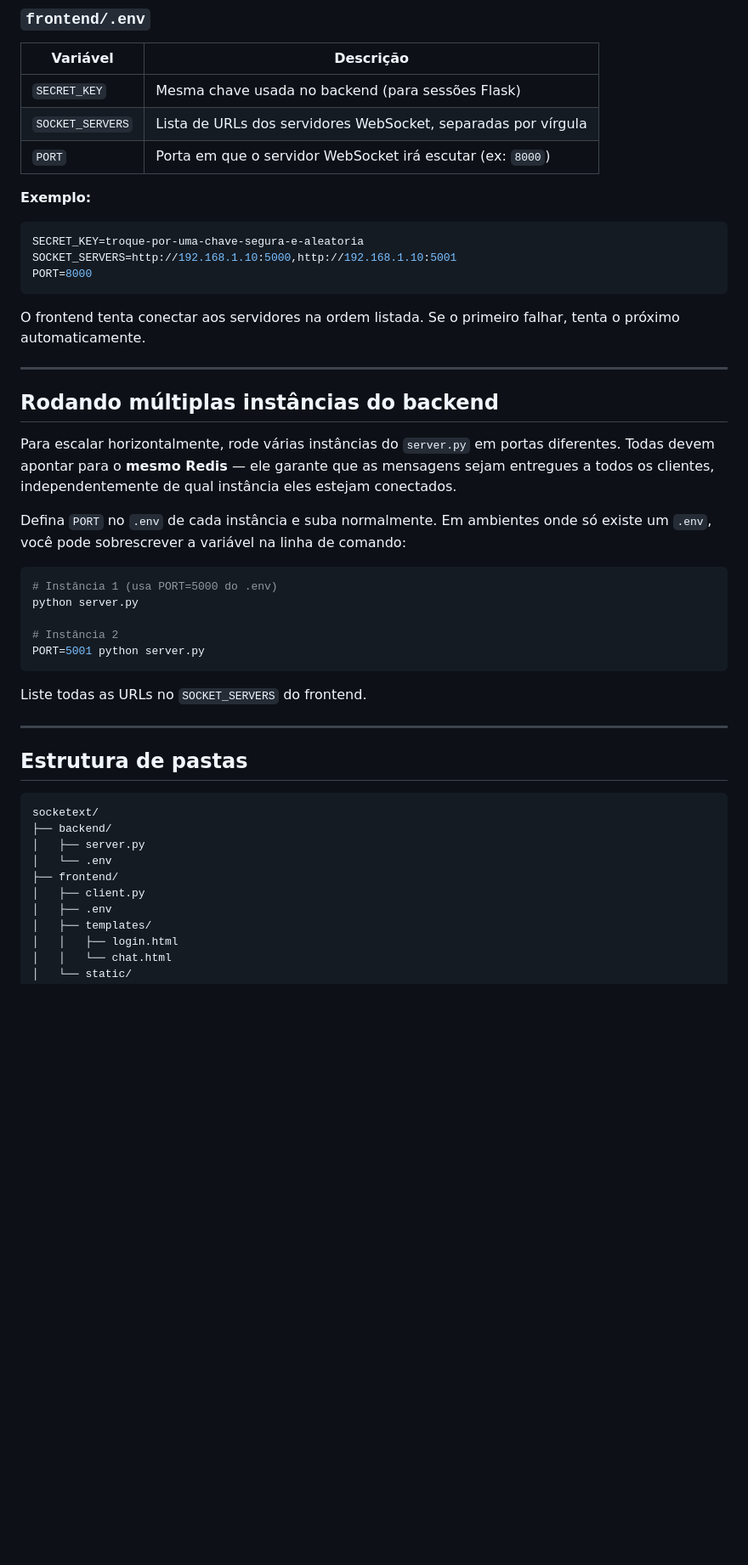
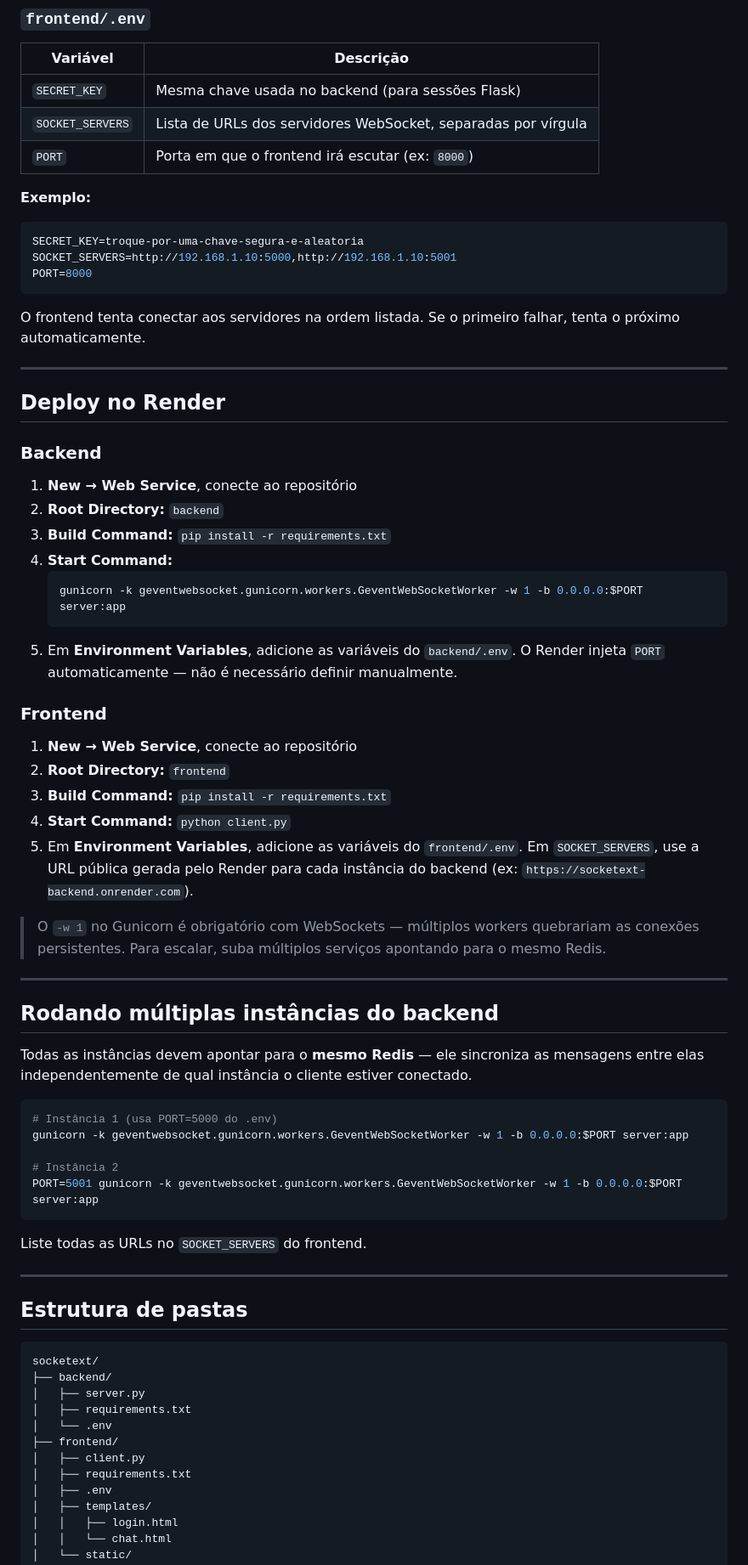
Before and after one commit to TheoSoares/socketext, a Markdown page: README.md, the part around one of its changes. Shown at 85% size. Drawn GitHub-style; blank space fills up the shorter version.

Commit message:
2.0.9
new readme

````diff
--- a/README.md
+++ b/README.md
@@ -126,7 +136,7 @@ PORT=5000
 |---|---|
 | `SECRET_KEY` | Mesma chave usada no backend (para sessões Flask) |
 | `SOCKET_SERVERS` | Lista de URLs dos servidores WebSocket, separadas por vírgula |
-| `PORT` | Porta em que o servidor WebSocket irá escutar (ex: `8000`) |
+| `PORT` | Porta em que o frontend irá escutar (ex: `8000`) |
 
 **Exemplo:**
 ```env
@@ -139,18 +149,41 @@ O frontend tenta conectar aos servidores na ordem listada. Se o primeiro falhar,
 
 ---
 
+## Deploy no Render
+
+### Backend
+
+1. **New → Web Service**, conecte ao repositório
+2. **Root Directory:** `backend`
+3. **Build Command:** `pip install -r requirements.txt`
+4. **Start Command:**
+   ```bash
+   gunicorn -k geventwebsocket.gunicorn.workers.GeventWebSocketWorker -w 1 -b 0.0.0.0:$PORT server:app
+   ```
+5. Em **Environment Variables**, adicione as variáveis do `backend/.env`. O Render injeta `PORT` automaticamente — não é necessário definir manualmente.
+
+### Frontend
+
+1. **New → Web Service**, conecte ao repositório
+2. **Root Directory:** `frontend`
+3. **Build Command:** `pip install -r requirements.txt`
+4. **Start Command:** `python client.py`
+5. Em **Environment Variables**, adicione as variáveis do `frontend/.env`. Em `SOCKET_SERVERS`, use a URL pública gerada pelo Render para cada instância do backend (ex: `https://socketext-backend.onrender.com`).
+
+> O `-w 1` no Gunicorn é obrigatório com WebSockets — múltiplos workers quebrariam as conexões persistentes. Para escalar, suba múltiplos serviços apontando para o mesmo Redis.
+
+---
+
 ## Rodando múltiplas instâncias do backend
 
-Para escalar horizontalmente, rode várias instâncias do `server.py` em portas diferentes. Todas devem apontar para o **mesmo Redis** — ele garante que as mensagens sejam entregues a todos os clientes, independentemente de qual instância eles estejam conectados.
-
-Defina `PORT` no `.env` de cada instância e suba normalmente. Em ambientes onde só existe um `.env`, você pode sobrescrever a variável na linha de comando:
+Todas as instâncias devem apontar para o **mesmo Redis** — ele sincroniza as mensagens entre elas independentemente de qual instância o cliente estiver conectado.
 
 ```bash
 # Instância 1 (usa PORT=5000 do .env)
-python server.py
+gunicorn -k geventwebsocket.gunicorn.workers.GeventWebSocketWorker -w 1 -b 0.0.0.0:$PORT server:app
 
 # Instância 2
-PORT=5001 python server.py
+PORT=5001 gunicorn -k geventwebsocket.gunicorn.workers.GeventWebSocketWorker -w 1 -b 0.0.0.0:$PORT server:app
 ```
 
 Liste todas as URLs no `SOCKET_SERVERS` do frontend.
@@ -163,9 +196,11 @@ Liste todas as URLs no `SOCKET_SERVERS` do frontend.
 socketext/
 ├── backend/
 │   ├── server.py
+│   ├── requirements.txt
 │   └── .env
 ├── frontend/
 │   ├── client.py
+│   ├── requirements.txt
 │   ├── .env
 │   ├── templates/
 │   │   ├── login.html
````
Also changed, not shown: other parts of README.md (+16 -6 lines).
